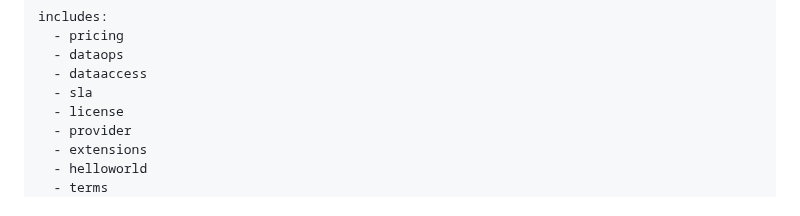
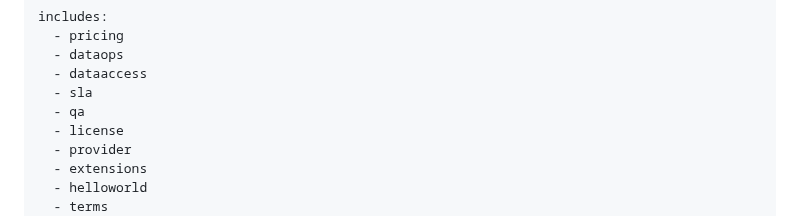
Before and after one commit to Open-Data-Product-Initiative/v2.0, a Markdown page: source/index.html.md, the part around the change. Rendered like a GitHub page.

```diff
--- a/source/index.html.md
+++ b/source/index.html.md
@@ -16,6 +16,7 @@ includes:
   - dataops
   - dataaccess
   - sla
+  - qa
   - license
   - provider
   - extensions
```
Also changed, not shown: source/includes/_qa.md (added, +35 -0 lines).
